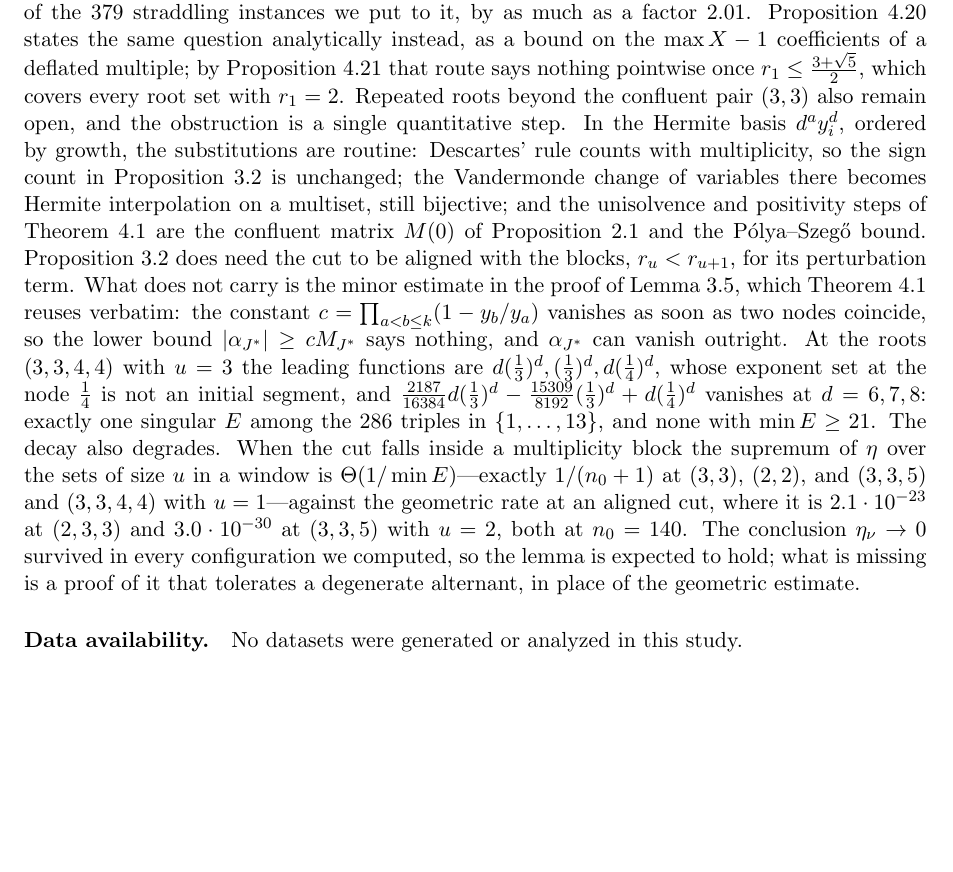
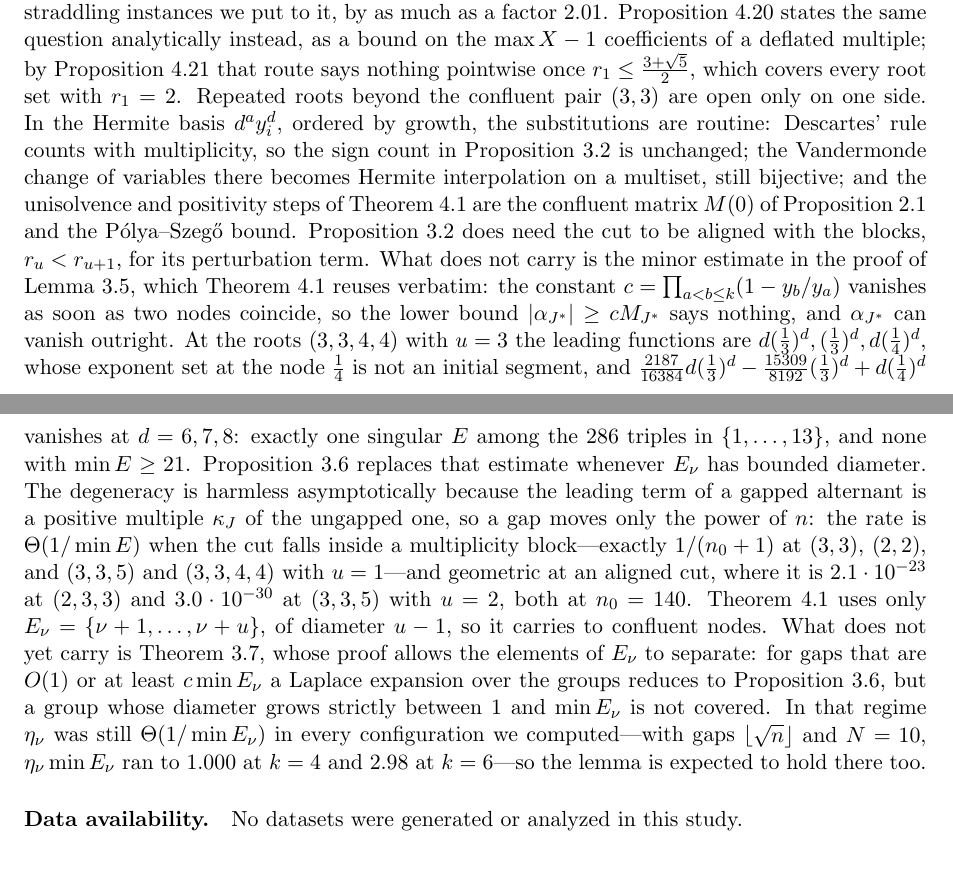
Before and after one commit to bangyen/coefficient-mass, a LaTeX paper (coefficient-mass-attainment.tex): part of page 25 of 26 before the commit and two parts of pages 25 and 26 of 26 after it, the two joined at a grey line, cut so that both start at the same text, the shorter picture padded with empty space. Compiled offline with pdfLaTeX.

Commit message:
coefficient-mass: prove the confluent far-zero estimate, closing thm:value at repeated roots
prop:conffar replaces the estimate that broke at a repeated node.  Write
E = {n+f} with F fixed, pull z_i^n and n^a out of each column, and expand
(1+f/n)^a multilinearly.  Columns at one node choosing the same b are
equal, so the surviving minimal term carries the full initial exponent
segments and a positive constant kappa_J, and the gapped alternant's
leading term is kappa_J times the UNGAPPED one: the degeneracy only moves
the power of n.  Since J* greedily fills the largest nodes and takes the
top exponent segment at the cut node, it maximises both the node weight
and the exponent sum, giving eta = O(1/n) at equal profile and geometric
decay otherwise.

thm:value uses only E_nu = {nu+1..nu+u}, of diameter u-1, so it now
carries to confluent nodes.  thm:converse does not yet: its proof lets
the elements of E_nu separate, and a group whose diameter grows strictly
between 1 and min E_nu is uncovered, though eta stayed Theta(1/min E)
there in every configuration computed.

```diff
--- a/coefficient-mass-attainment.tex
+++ b/coefficient-mass-attainment.tex
@@ -1959,8 +2013,7 @@ by as much as a factor $2.01$.  Proposition~\ref{prop:head} states the same
 question analytically instead, as a bound on the $\max X-1$ coefficients of a
 deflated multiple; by Proposition~\ref{prop:defthresh} that route says nothing
 pointwise once $r_1\le\tfrac{3+\sqrt5}2$, which covers every root set with
-$r_1=2$.  Repeated roots beyond the confluent pair $(3,3)$ also remain open, and the
-obstruction is a single quantitative step.  In the Hermite basis $d^ay_i^d$,
+$r_1=2$.  Repeated roots beyond the confluent pair $(3,3)$ are open only on one side.  In the Hermite basis $d^ay_i^d$,
 ordered by growth, the substitutions are routine: Descartes' rule counts with
 multiplicity, so the sign count in Proposition~\ref{prop:partial} is unchanged;
 the Vandermonde change of variables there becomes Hermite interpolation on a
@@ -1978,15 +2031,24 @@ $d(\tfrac13)^d,(\tfrac13)^d,d(\tfrac14)^d$, whose exponent set at the node
 $\tfrac14$ is not an initial segment, and
 $\tfrac{2187}{16384}d(\tfrac13)^d-\tfrac{15309}{8192}(\tfrac13)^d+d(\tfrac14)^d$
 vanishes at $d=6,7,8$: exactly one singular $E$ among the $286$ triples in
-$\{1,\ldots,13\}$, and none with $\min E\ge21$.  The decay also degrades.  When
-the cut falls inside a multiplicity block the supremum of $\eta$ over the sets
-of size $u$ in a window is $\Theta(1/\min E)$---exactly $1/(n_0+1)$ at $(3,3)$,
-$(2,2)$, and $(3,3,5)$ and $(3,3,4,4)$ with $u=1$---against the geometric rate
-at an aligned cut, where it is $2.1\cdot10^{-23}$ at $(2,3,3)$ and
-$3.0\cdot10^{-30}$ at $(3,3,5)$ with $u=2$, both at $n_0=140$.  The conclusion
-$\eta_\nu\to0$ survived in every configuration we computed, so the lemma is
-expected to hold; what is missing is a proof of it that tolerates a degenerate
-alternant, in place of the geometric estimate.
+$\{1,\ldots,13\}$, and none with $\min E\ge21$.  Proposition~\ref{prop:conffar} replaces that estimate whenever $E_\nu$ has
+bounded diameter.  The degeneracy is harmless asymptotically because the
+leading term of a gapped alternant is a positive multiple $\kappa_J$ of the
+ungapped one, so a gap moves only the power of $n$: the rate is
+$\Theta(1/\min E)$ when the cut falls inside a multiplicity block---exactly
+$1/(n_0+1)$ at $(3,3)$, $(2,2)$, and $(3,3,5)$ and $(3,3,4,4)$ with
+$u=1$---and geometric at an aligned cut, where it is $2.1\cdot10^{-23}$ at
+$(2,3,3)$ and $3.0\cdot10^{-30}$ at $(3,3,5)$ with $u=2$, both at $n_0=140$.
+Theorem~\ref{thm:value} uses only $E_\nu=\{\nu+1,\ldots,\nu+u\}$, of diameter
+$u-1$, so it carries to confluent nodes.  What does not yet carry is
+Theorem~\ref{thm:converse}, whose proof allows the elements of $E_\nu$ to
+separate: for gaps that are $O(1)$ or at least $c\min E_\nu$ a Laplace
+expansion over the groups reduces to Proposition~\ref{prop:conffar}, but a
+group whose diameter grows strictly between $1$ and $\min E_\nu$ is not
+covered.  In that regime $\eta_\nu$ was still $\Theta(1/\min E_\nu)$ in every
+configuration we computed---with gaps $\lfloor\sqrt n\rfloor$ and $N=10$,
+$\eta_\nu\min E_\nu$ ran to $1.000$ at $k=4$ and $2.98$ at $k=6$---so the
+lemma is expected to hold there too.
 
 \paragraph{Data availability.}
 No datasets were generated or analyzed in this study.
```
Also changed, not shown: coefficient-mass-attainment.tex (54 more changed lines).
